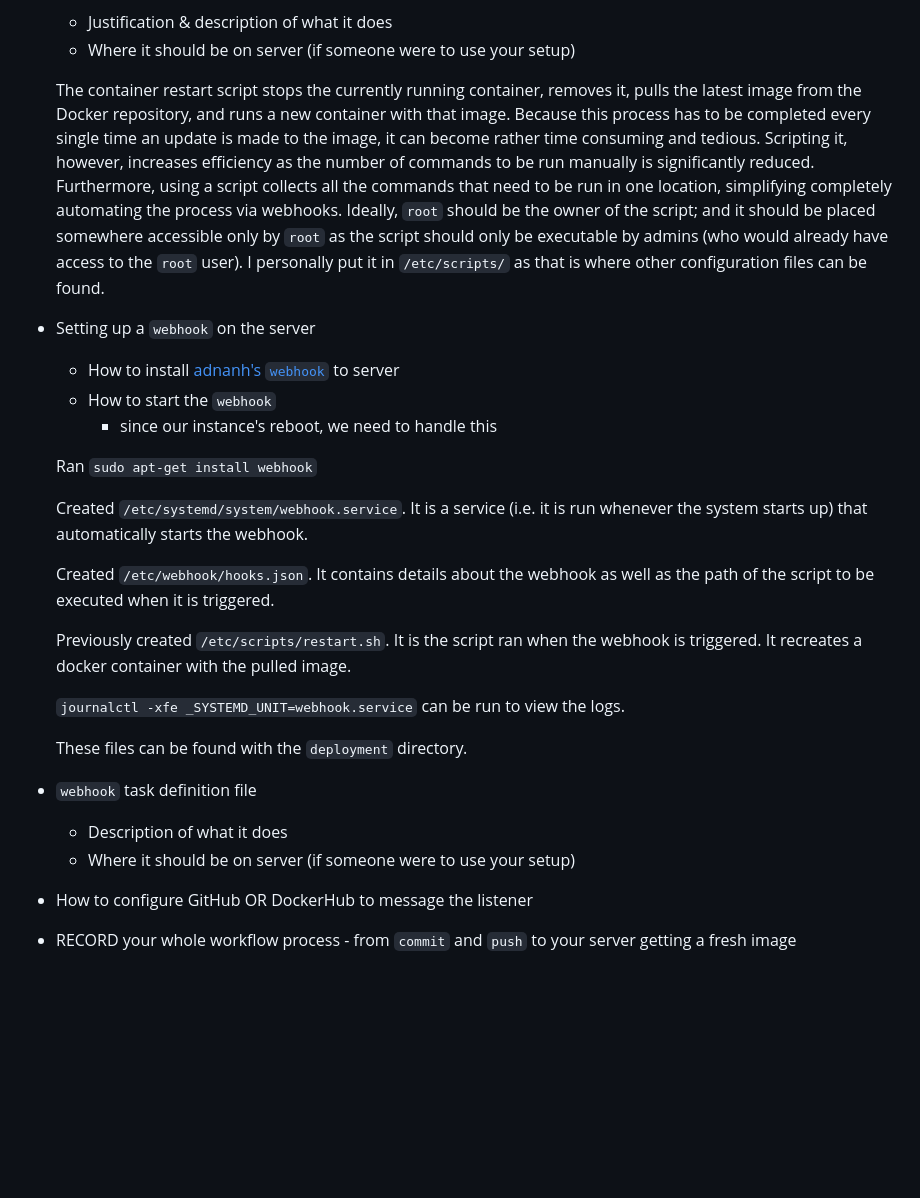
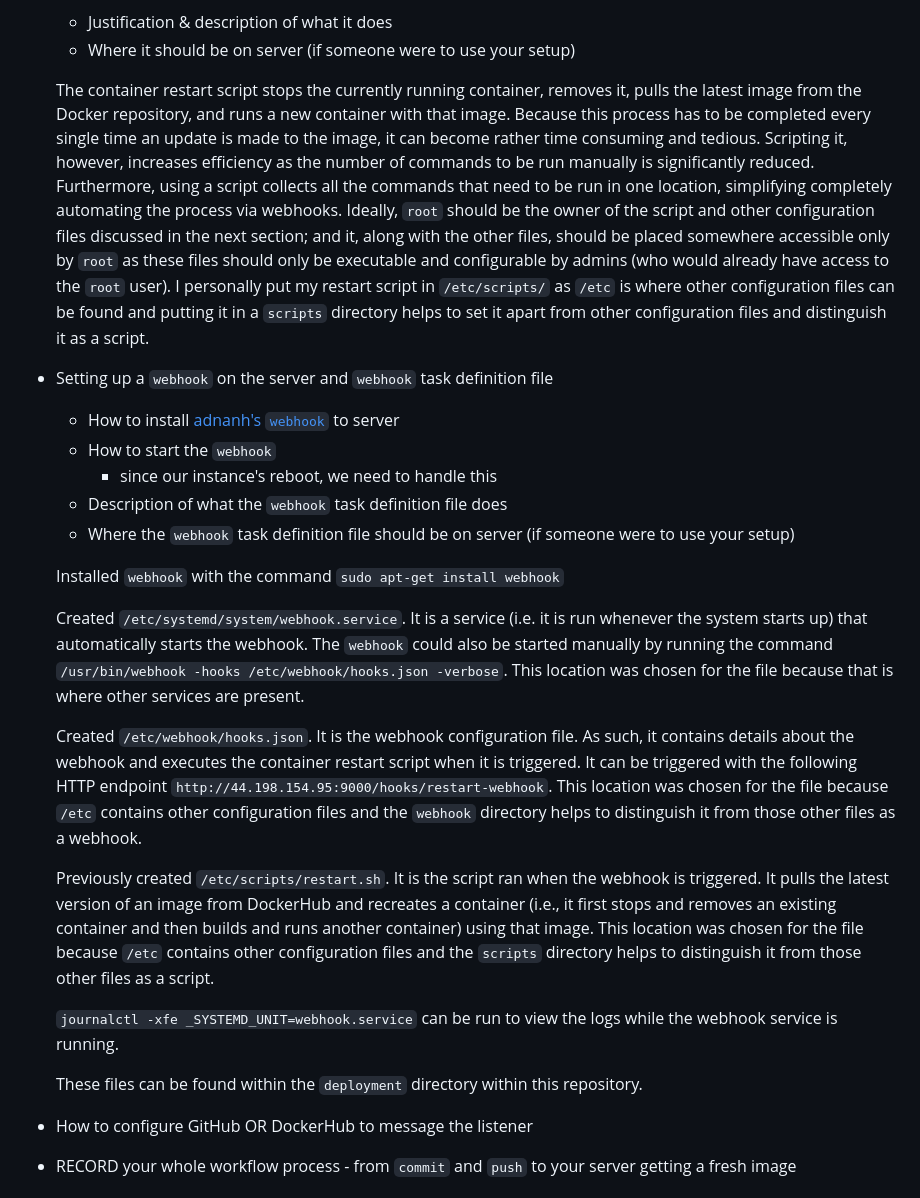
Before and after one commit to WSU-kduncan/3120-cicd-L30N1DAS, a Markdown page: Projects/Project5/README-CD.md, the part around the change. GitHub-like rendering; blank space fills up the shorter version.

Commit message:
Updated docs on how to set up the webhook

```diff
--- a/Projects/Project5/README-CD.md
+++ b/Projects/Project5/README-CD.md
@@ -63,28 +63,27 @@ user time.
   - Justification & description of what it does
   - Where it should be on server (if someone were to use your setup)
 
-  The container restart script stops the currently running container, removes it, pulls the latest image from the Docker repository, and runs a new container with that image. Because this process has to be completed every single time an update is made to the image, it can become rather time consuming and tedious. Scripting it, however, increases efficiency as the number of commands to be run manually is significantly reduced. Furthermore, using a script collects all the commands that need to be run in one location, simplifying completely automating the process via webhooks. Ideally, `root` should be the owner of the script; and it should be placed somewhere accessible only by `root` as the script should only be executable by admins (who would already have access to the `root` user). I personally put it in `/etc/scripts/` as that is where other configuration files can be found.
+  The container restart script stops the currently running container, removes it, pulls the latest image from the Docker repository, and runs a new container with that image. Because this process has to be completed every single time an update is made to the image, it can become rather time consuming and tedious. Scripting it, however, increases efficiency as the number of commands to be run manually is significantly reduced. Furthermore, using a script collects all the commands that need to be run in one location, simplifying completely automating the process via webhooks. Ideally, `root` should be the owner of the script and other configuration files discussed in the next section; and it, along with the other files, should be placed somewhere accessible only by `root` as these files should only be executable and configurable by admins (who would already have access to the `root` user). I personally put my restart script in `/etc/scripts/` as `/etc` is where other configuration files can be found and putting it in a `scripts` directory helps to set it apart from other configuration files and distinguish it as a script.
 
-- Setting up a `webhook` on the server
+- Setting up a `webhook` on the server and `webhook` task definition file
   - How to install [adnanh's `webhook`](https://github.com/adnanh/webhook) to server
   - How to start the `webhook`
     - since our instance's reboot, we need to handle this
+  - Description of what the `webhook` task definition file does
+  - Where the `webhook` task definition file should be on server (if someone were to use your setup)
 
-  Ran `sudo apt-get install webhook`
+  Installed `webhook` with the command `sudo apt-get install webhook`
 
-  Created `/etc/systemd/system/webhook.service`. It is a service (i.e. it is run whenever the system starts up) that automatically starts the webhook.
+  Created `/etc/systemd/system/webhook.service`. It is a service (i.e. it is run whenever the system starts up) that automatically starts the webhook. The `webhook` could also be started manually by running the command `/usr/bin/webhook -hooks /etc/webhook/hooks.json -verbose`. This location was chosen for the file because that is where other services are present.
 
-  Created `/etc/webhook/hooks.json`. It contains details about the webhook as well as the path of the script to be executed when it is triggered.
+  Created `/etc/webhook/hooks.json`. It is the webhook configuration file. As such, it contains details about the webhook and executes the container restart script when it is triggered. It can be triggered with the following HTTP endpoint `http://44.198.154.95:9000/hooks/restart-webhook`. This location was chosen for the file because `/etc` contains other configuration files and the `webhook` directory helps to distinguish it from those other files as a webhook.
 
-  Previously created `/etc/scripts/restart.sh`. It is the script ran when the webhook is triggered. It recreates a docker container with the pulled image.
+  Previously created `/etc/scripts/restart.sh`. It is the script ran when the webhook is triggered. It pulls the latest version of an image from DockerHub and recreates a container (i.e., it first stops and removes an existing container and then builds and runs another container) using that image. This location was chosen for the file because `/etc` contains other configuration files and the `scripts` directory helps to distinguish it from those other files as a script.
 
-  `journalctl -xfe _SYSTEMD_UNIT=webhook.service` can be run to view the logs.
+  `journalctl -xfe _SYSTEMD_UNIT=webhook.service` can be run to view the logs while the webhook service is running.
 
-  These files can be found with the `deployment` directory.
+  These files can be found within the `deployment` directory within this repository.
 
-- `webhook` task definition file
-  - Description of what it does
-  - Where it should be on server (if someone were to use your setup)
 - How to configure GitHub OR DockerHub to message the listener
 - RECORD your whole workflow process - from `commit` and `push` to your server getting a fresh image
 
```
